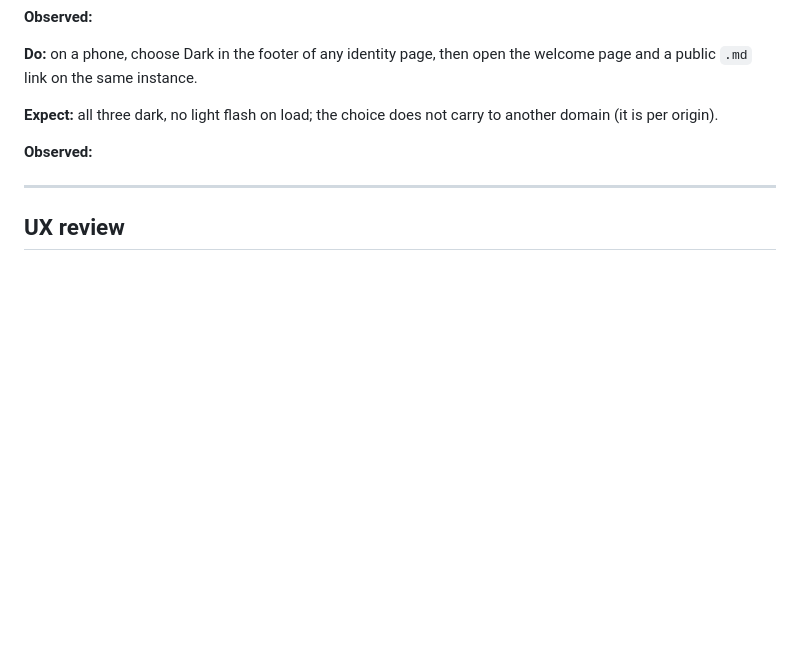
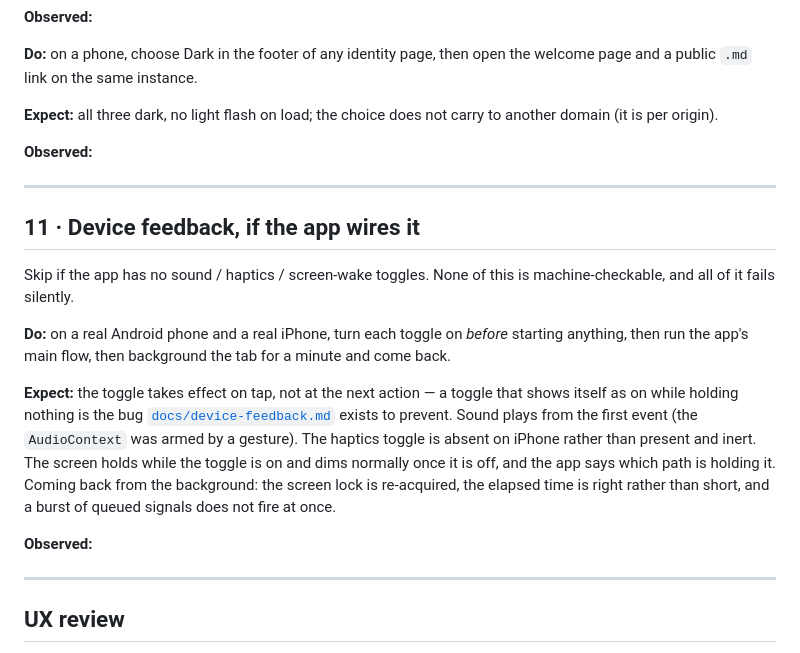
Before and after one commit to nicolasdb/solid-kit, a Markdown page: docs/manual-tests.md, the part around the change. Rendered like a GitHub page; blank space fills up the shorter version.

```diff
--- a/docs/manual-tests.md
+++ b/docs/manual-tests.md
@@ -220,6 +220,29 @@ to another domain (it is per origin).
 
 ---
 
+## 11 · Device feedback, if the app wires it
+
+Skip if the app has no sound / haptics / screen-wake toggles. None of this is
+machine-checkable, and all of it fails silently.
+
+**Do:** on a real Android phone and a real iPhone, turn each toggle on *before*
+starting anything, then run the app's main flow, then background the tab for a
+minute and come back.
+
+**Expect:** the toggle takes effect on tap, not at the next action — a toggle
+that shows itself as on while holding nothing is the bug
+[`docs/device-feedback.md`](device-feedback.md) exists to prevent. Sound plays
+from the first event (the `AudioContext` was armed by a gesture). The haptics
+toggle is absent on iPhone rather than present and inert. The screen holds while
+the toggle is on and dims normally once it is off, and the app says which path
+is holding it. Coming back from the background: the screen lock is re-acquired,
+the elapsed time is right rather than short, and a burst of queued signals does
+not fire at once.
+
+**Observed:**
+
+---
+
 ## UX review
 
 Not machine-checkable. Answer these per release, about whatever screens the app
```
Also changed, not shown: CLAUDE.md (+11 -0 lines), docs/device-feedback.md (added, +111 -0 lines).
